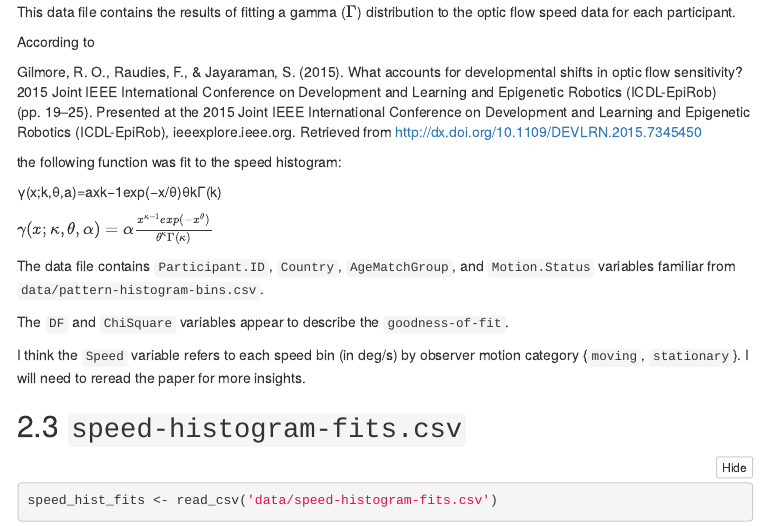
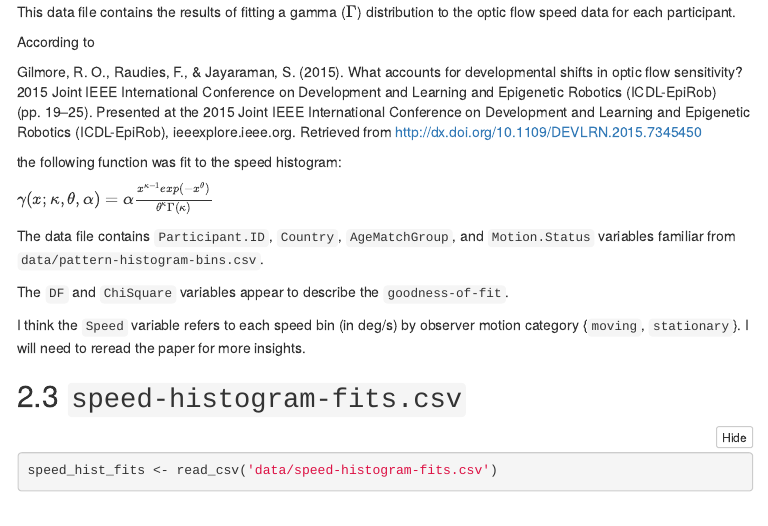
Before and after one commit to gilmore-lab/sex-differences-in-motion, an R Markdown document (gathering-cleaning.Rmd): the page in a window 1100 px wide, from 2800 px down. The pictures show the output file gathering-cleaning.html that the author committed with the source, opened offline; library style sheets and scripts come from the installed R packages; menus at the side of the page are left out.

Commit message:
Fix typos (mtg w/ Yiming)

```diff
--- a/gathering-cleaning.Rmd
+++ b/gathering-cleaning.Rmd
@@ -69,8 +69,6 @@ According to
 Gilmore, R. O., Raudies, F., & Jayaraman, S. (2015). What accounts for developmental shifts in optic flow sensitivity? 2015 Joint IEEE International Conference on Development and Learning and Epigenetic Robotics (ICDL-EpiRob) (pp. 19–25). Presented at the 2015 Joint IEEE International Conference on Development and Learning and Epigenetic Robotics (ICDL-EpiRob), ieeexplore.ieee.org. Retrieved from http://dx.doi.org/10.1109/DEVLRN.2015.7345450
 
 the following function was fit to the speed histogram:
-
-γ(x;k,θ,a)=axk−1exp(−x/θ)θkΓ(k)
 
 $\gamma(x; \kappa, \theta, \alpha)=\alpha\frac{x^{\kappa - 1}exp(-x^{\theta})}{\theta^{\kappa}\Gamma(\kappa)}$
 
```
Also changed, not shown: README.md, gathering-cleaning.html, sex-diffs-in-flow.html.
